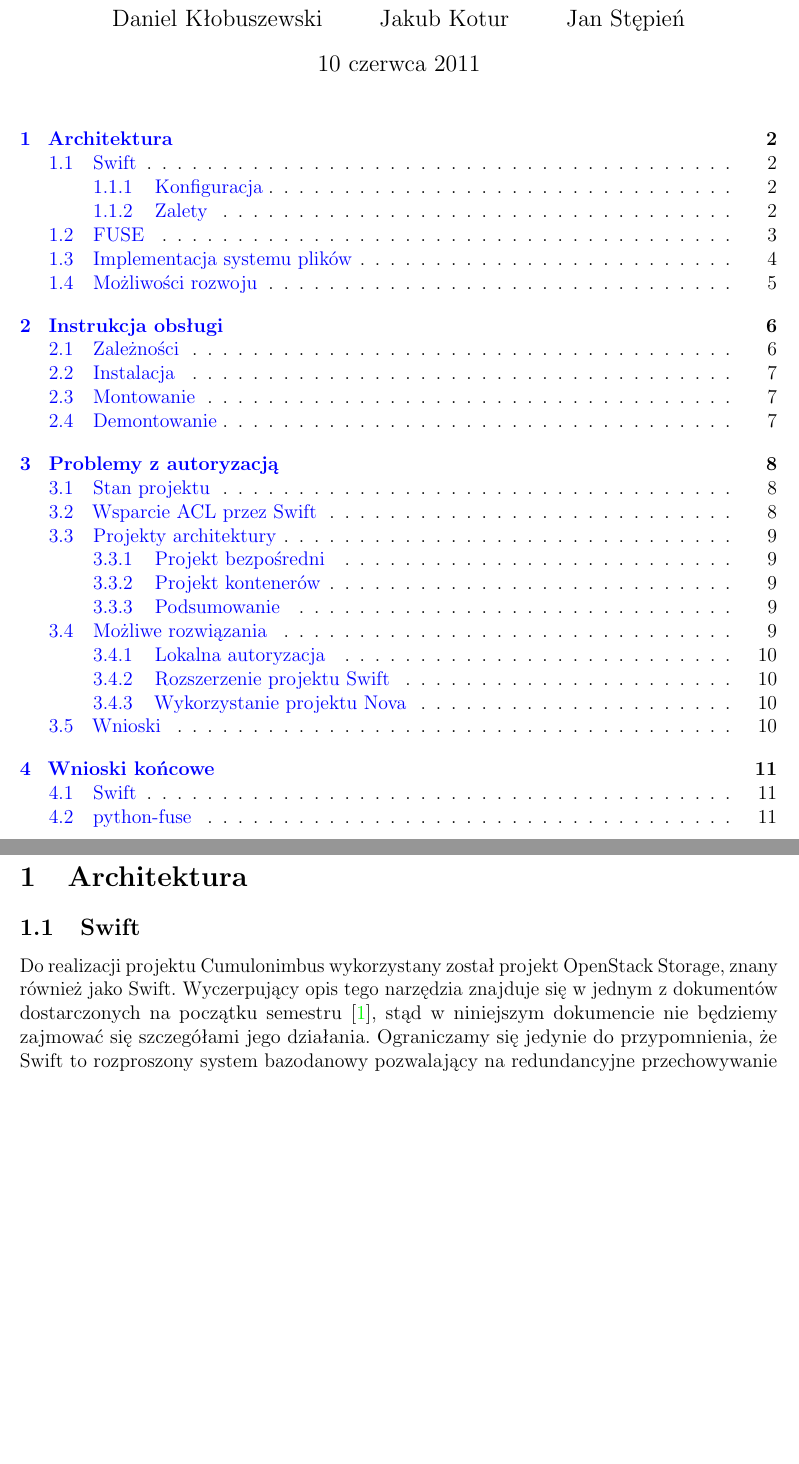
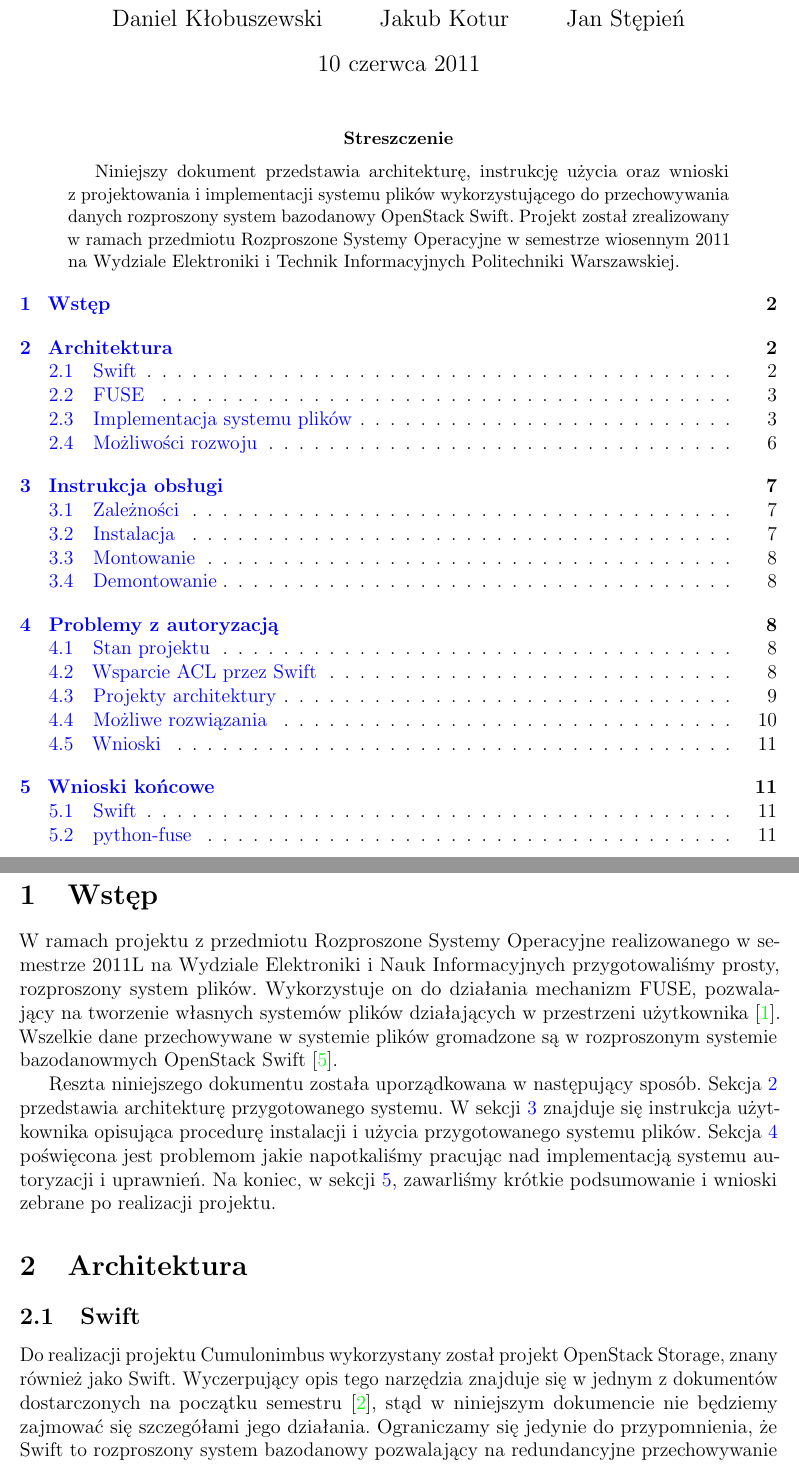
Before and after one commit to jkotur/mini-at-eiti-rso, a LaTeX paper (doc/dokumentacja_koncowa/dokumentacja_koncowa.tex): two parts of pages 1 and 2 of 11 before the commit and two parts of pages 1 and 2 of 12 after it, joined at a grey line, cut so that both start at the same text, the shorter picture padded with empty space. Compiled offline with pdfLaTeX.

Commit message:
Abstrakt i wstęp

```diff
--- a/doc/dokumentacja_koncowa/dokumentacja_koncowa.tex
+++ b/doc/dokumentacja_koncowa/dokumentacja_koncowa.tex
@@ -12,14 +12,44 @@ pdfsubject = {RSO 11L}
 \def\cb{Cumulonimbus}
 \def\todo{\textbf{TODO}: }
 
-\title{\cb{} \\ Dokumentacja końcowa}
+\title{\cb{} \\ \Large Dokumentacja końcowa}
 \author{Daniel Kłobuszewski \and Jakub Kotur \and Jan Stępień}
 
 \begin{document}
 
 \maketitle
+
+\begin{abstract}
+	Niniejszy dokument przedstawia architekturę, instrukcję użycia oraz wnioski
+	z~projektowania i~implementacji systemu plików wykorzystującego do
+	przechowywania danych rozproszony system bazodanowy OpenStack Swift. Projekt
+	został zrealizowany w~ramach przedmiotu Rozproszone Systemy Operacyjne
+	w~semestrze wiosennym 2011 na Wydziale Elektroniki i~Technik Informacyjnych
+	Politechniki Warszawskiej.
+\end{abstract}
+
+\setcounter{tocdepth}{2}
 \csname @starttoc\endcsname{toc}
 
-\section{Architektura}
+\section{Wstęp}
+
+W~ramach projektu z~przedmiotu Rozproszone Systemy Operacyjne realizowanego
+w~semestrze 2011L na Wydziale Elektroniki i~Nauk Informacyjnych przygotowaliśmy
+prosty, rozproszony system plików. Wykorzystuje on do działania mechanizm FUSE,
+pozwalający na tworzenie własnych systemów plików działających w~przestrzeni
+użytkownika \cite{fuse}. Wszelkie dane przechowywane w~systemie plików
+gromadzone są w~rozproszonym systemie bazodanowmych OpenStack Swift
+\cite{swift_doc}.
+
+Reszta niniejszego dokumentu została uporządkowana w~następujący sposób.
+Sekcja~\ref{sec:architektura} przedstawia architekturę przygotowanego systemu.
+W~sekcji~\ref{sec:instrukcja} znajduje się instrukcja użytkownika opisująca
+procedurę instalacji i~użycia przygotowanego systemu plików.
+Sekcja~\ref{sec:post_mortem} poświęcona jest problemom jakie napotkaliśmy
+pracując nad implementacją systemu autoryzacji i~uprawnień. Na koniec,
+w~sekcji~\ref{sec:wnioski}, zawarliśmy krótkie podsumowanie i~wnioski zebrane po
+realizacji projektu.
+
+\section{Architektura}\label{sec:architektura}
 \input{architektura.tex}
 
```
Also changed, not shown: doc/dokumentacja_koncowa/dokumentacja_koncowa.tex (6 more changed lines).
